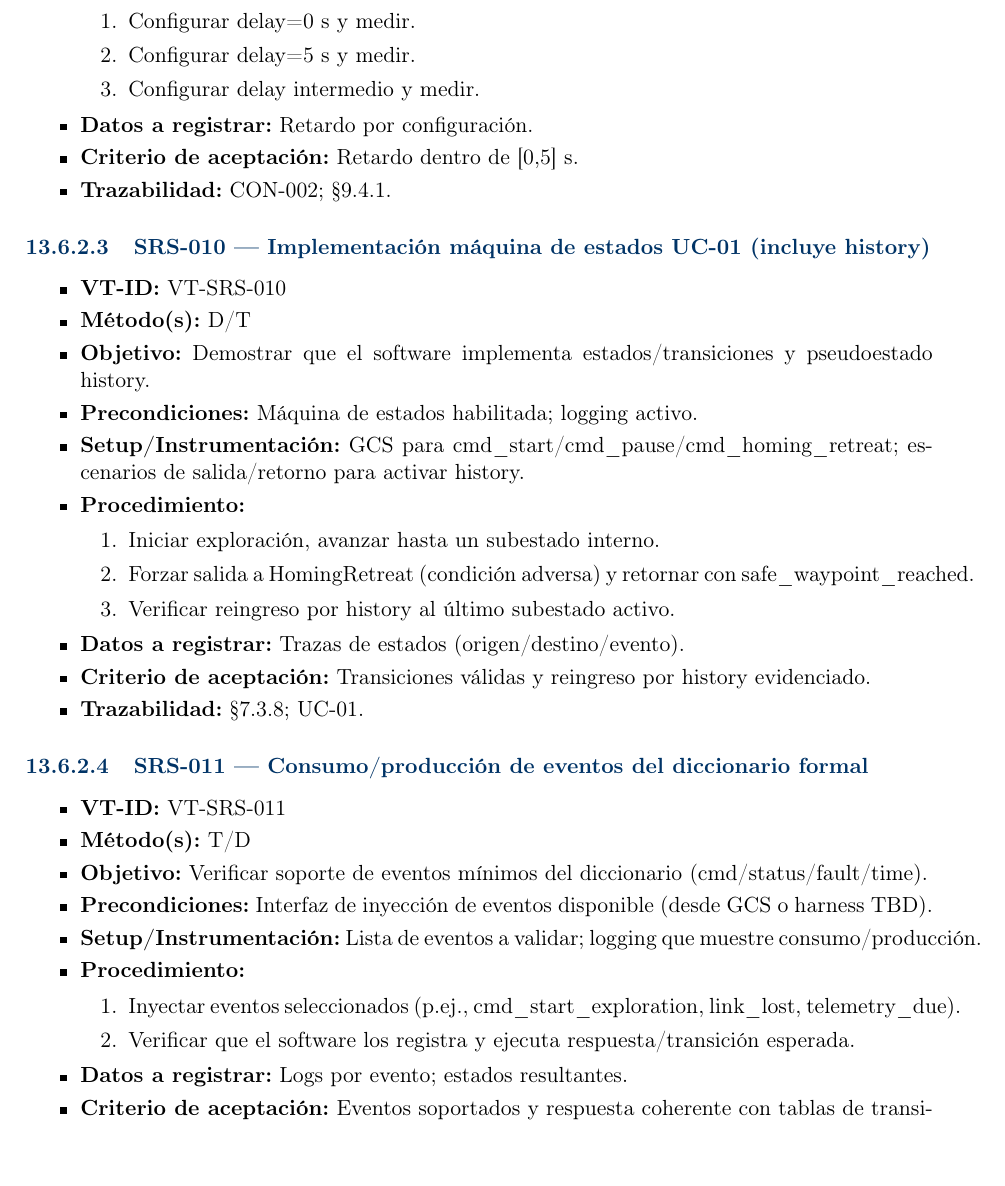
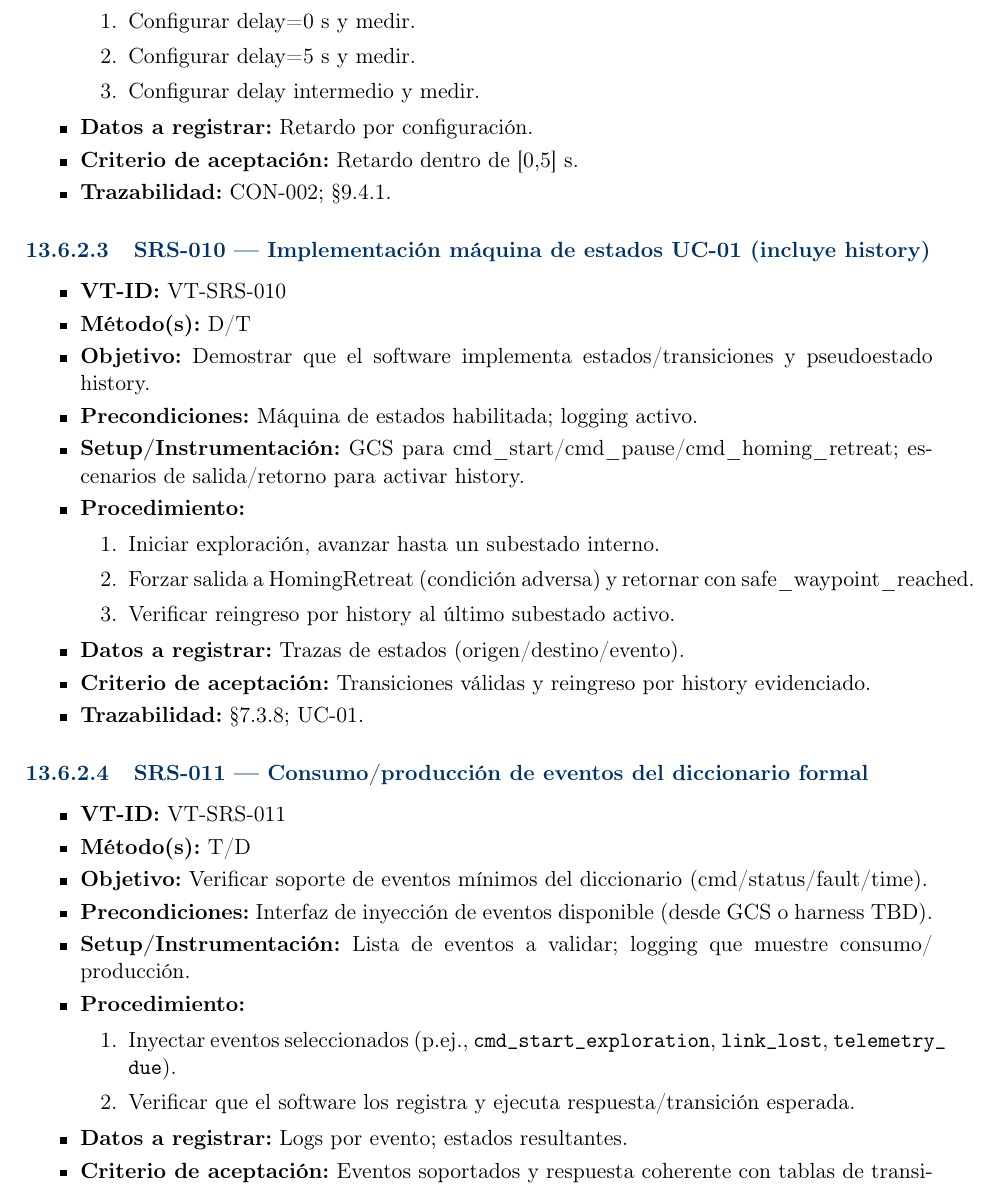
Before and after one commit to Alonso11/Olympus-Project-TFG-TEC, a LaTeX document (main.tex, which reads sections/s11b_teamtet_testcases.tex): part of page 125 of 143, cut so that both start at the same text. Compiled offline with pdfLaTeX.

Commit message:
fix(s11b): allowbreak en consumo/producción y texttt con allowbreak en líneas 551/554

```diff
--- a/sections/s11b_teamtet_testcases.tex
+++ b/sections/s11b_teamtet_testcases.tex
@@ -548,10 +548,10 @@
   \item \TCMethod{T/D}
   \item \TCObj{Verificar soporte de eventos mínimos del diccionario (cmd/status/fault/time).}
   \item \TCPre{Interfaz de inyección de eventos disponible (desde GCS o harness TBD).}
-  \item \TCSetup{Lista de eventos a validar; logging que muestre consumo/producción.}
+  \item \TCSetup{Lista de eventos a validar; logging que muestre consumo/\allowbreak producción.}
   \item \textbf{Procedimiento:}
     \begin{enumerate}
-      \item Inyectar eventos seleccionados (p.ej., cmd\_start\_exploration, link\_lost, telemetry\_due).
+      \item Inyectar eventos seleccionados (p.ej., \texttt{cmd\_\allowbreak start\_\allowbreak exploration}, \texttt{link\_\allowbreak lost}, \texttt{telemetry\_\allowbreak due}).
       \item Verificar que el software los registra y ejecuta respuesta/transición esperada.
     \end{enumerate}
   \item \TCData{Logs por evento; estados resultantes.}
```
